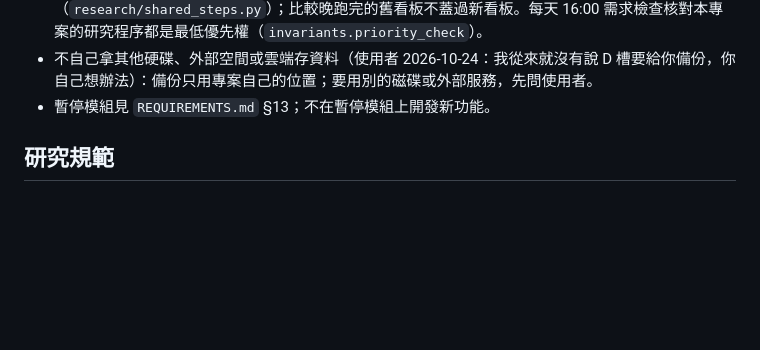
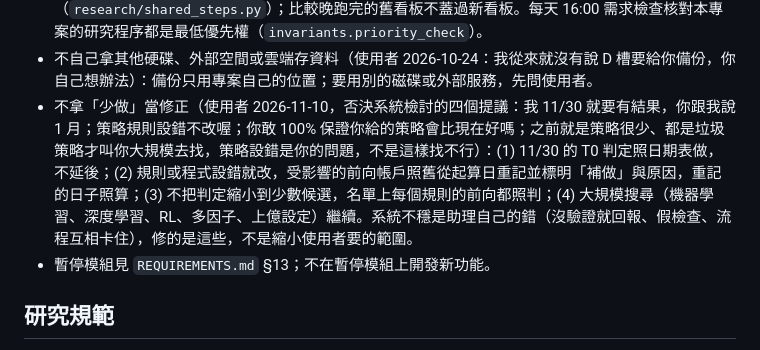
Before and after one commit to ryan73093/StockResearch, a Markdown page: AGENTS.md, the part around the change. Rendered like a GitHub page; blank space fills up the shorter version.

Commit message:
AGENTS: the owner rejected the review's four proposals (2026-11-10)
Co-Authored-By: Claude Fable 5.2 <noreply@anthropic.com>

```diff
--- a/AGENTS.md
+++ b/AGENTS.md
@@ -45,6 +45,7 @@
 - 專案在 `C:\Dev\StockResearch`（使用者 2026-10-26：比照其他專案的搬移方式，我不要再放在這個皮咪資料夾下）；舊資料夾 `C:\Users\皮咪\Project\StockResearch` 只留給使用者回復或刪除，不在那裡改或跑任何東西。向量資料庫用這台電腦共用的 `C:\Dev\DBQdrant`（使用者同日：向量資料庫應該吃 DBQdrant，而不是放在專案裡；`.env` 的 `KNOWLEDGE_QDRANT_URL`、collection `stockresearch_knowledge_bge_m3_v1`）。動到共用的服務（DBQdrant、Home、cloudflared）前先看會不會影響其他專案。每天 16:00 需求檢查核對（`invariants.placement`）。
 - 研究程式不能搶這台電腦其他工作的資源（使用者 2026-10-29：你他媽當我電腦資源很多是不是——另一個專案的 UE 編譯（優先權「低於一般」）被本專案十幾個研究程序佔滿 CPU，8 小時只跑 9%）：研究流程與每個研究步驟一律用最低優先權（Idle：`start-research.ps1` 建立時、`research-pipeline.ps1` 開頭設定，子程序繼承）；網站 web／api、worker（13:50 收盤表、盤後紀錄）與盤中即時抓資料的 `liveflow` 維持一般——它們被拖慢會記到錯的時間點（使用者同日：不要為了省效能最後又給我錯的資料）。別的工作要 CPU 時研究自動讓出。能放顯示卡的大規模搜尋一律用顯示卡版本，不在 CPU 上開（同日：只用 CPU 的 33 億個組合搜尋在機器滿載時開跑，被停掉）；開新的長時間研究前先看機器上有沒有別的重工作（編譯、其他專案），有就少開。每個流程結尾的全部重算（統計、名單、驗證期、前向、看板）同時只跑一個，排隊中的流程共用排隊後才開始的那一次（排隊時間是流程走到這一步、前面的步驟都寫完的時間），不靠猜「資料有沒有變」來跳過（`research/shared_steps.py`）；比較晚跑完的舊看板不蓋過新看板。每天 16:00 需求檢查核對本專案的研究程序都是最低優先權（`invariants.priority_check`）。
 - 不自己拿其他硬碟、外部空間或雲端存資料（使用者 2026-10-24：我從來就沒有說 D 槽要給你備份，你自己想辦法）：備份只用專案自己的位置；要用別的磁碟或外部服務，先問使用者。
+- 不拿「少做」當修正（使用者 2026-11-10，否決系統檢討的四個提議：我 11/30 就要有結果，你跟我說 1 月；策略規則設錯不改喔；你敢 100% 保證你給的策略會比現在好嗎；之前就是策略很少、都是垃圾策略才叫你大規模去找，策略設錯是你的問題，不是這樣找不行）：(1) 11/30 的 T0 判定照日期表做，不延後；(2) 規則或程式設錯就改，受影響的前向帳戶照舊從起算日重記並標明「補做」與原因，重記的日子照算；(3) 不把判定縮小到少數候選，名單上每個規則的前向都照判；(4) 大規模搜尋（機器學習、深度學習、RL、多因子、上億設定）繼續。系統不穩是助理自己的錯（沒驗證就回報、假檢查、流程互相卡住），修的是這些，不是縮小使用者要的範圍。
 - 暫停模組見 `REQUIREMENTS.md` §13；不在暫停模組上開發新功能。
 
 ## 研究規範
```
